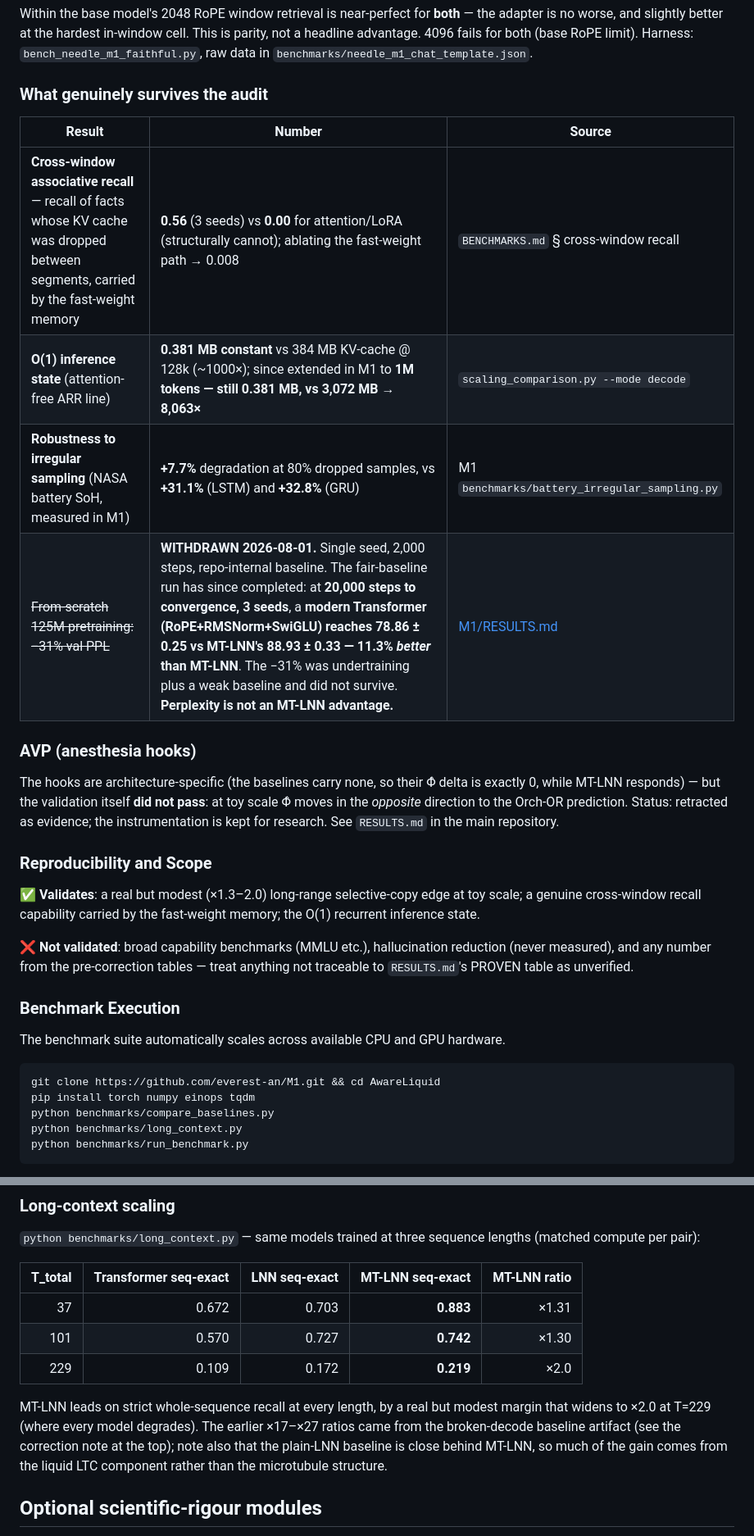
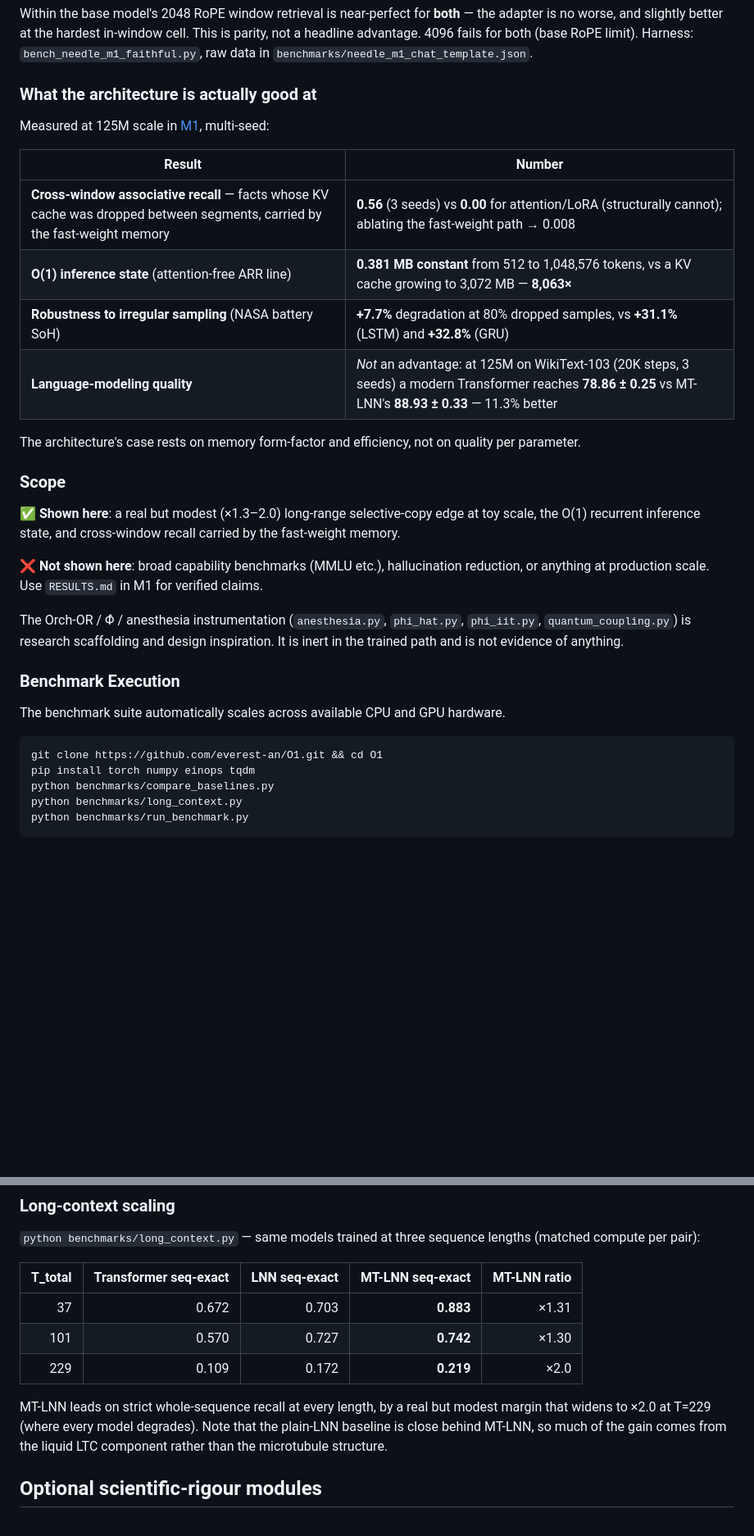
Before and after one commit to everest-an/O1, a Markdown page: README.md, 2 parts joined by grey strips. Shown at 82% size. Rendered like a GitHub page; blank space fills up the shorter version.

````diff
--- a/README.md
+++ b/README.md
@@ -66,31 +57,33 @@ All three architectures learn the task and generalise under a fair decode. MT-LN
 
 Within the base model's 2048 RoPE window retrieval is near-perfect for **both** — the adapter is no worse, and slightly better at the hardest in-window cell. This is parity, not a headline advantage. 4096 fails for both (base RoPE limit). Harness: `bench_needle_m1_faithful.py`, raw data in `benchmarks/needle_m1_chat_template.json`.
 
-### What genuinely survives the audit
+### What the architecture is actually good at
 
-| Result | Number | Source |
-|---|---|---|
-| **Cross-window associative recall** — recall of facts whose KV cache was dropped between segments, carried by the fast-weight memory | **0.56** (3 seeds) vs **0.00** for attention/LoRA (structurally cannot); ablating the fast-weight path → 0.008 | `BENCHMARKS.md` § cross-window recall |
-| **O(1) inference state** (attention-free ARR line) | **0.381 MB constant** vs 384 MB KV-cache @ 128k (~1000×); since extended in M1 to **1M tokens — still 0.381 MB, vs 3,072 MB → 8,063×** | `scaling_comparison.py --mode decode` |
-| **Robustness to irregular sampling** (NASA battery SoH, measured in M1) | **+7.7%** degradation at 80% dropped samples, vs **+31.1%** (LSTM) and **+32.8%** (GRU) | M1 `benchmarks/battery_irregular_sampling.py` |
-| ~~From-scratch 125M pretraining: −31% val PPL~~ | **WITHDRAWN 2026-08-01.** Single seed, 2,000 steps, repo-internal baseline. The fair-baseline run has since completed: at **20,000 steps to convergence, 3 seeds**, a **modern Transformer (RoPE+RMSNorm+SwiGLU) reaches 78.86 ± 0.25 vs MT-LNN's 88.93 ± 0.33 — 11.3% *better* than MT-LNN**. The −31% was undertraining plus a weak baseline and did not survive. **Perplexity is not an MT-LNN advantage.** | [M1/RESULTS.md](https://github.com/everest-an/M1/blob/main/RESULTS.md) |
+Measured at 125M scale in [M1](https://github.com/everest-an/M1), multi-seed:
 
-### AVP (anesthesia hooks)
+| Result | Number |
+|---|---|
+| **Cross-window associative recall** — facts whose KV cache was dropped between segments, carried by the fast-weight memory | **0.56** (3 seeds) vs **0.00** for attention/LoRA (structurally cannot); ablating the fast-weight path → 0.008 |
+| **O(1) inference state** (attention-free ARR line) | **0.381 MB constant** from 512 to 1,048,576 tokens, vs a KV cache growing to 3,072 MB — **8,063×** |
+| **Robustness to irregular sampling** (NASA battery SoH) | **+7.7%** degradation at 80% dropped samples, vs **+31.1%** (LSTM) and **+32.8%** (GRU) |
+| **Language-modeling quality** | *Not* an advantage: at 125M on WikiText-103 (20K steps, 3 seeds) a modern Transformer reaches **78.86 ± 0.25** vs MT-LNN's **88.93 ± 0.33** — 11.3% better |
 
-The hooks are architecture-specific (the baselines carry none, so their Φ̂ delta is exactly 0, while MT-LNN responds) — but the validation itself **did not pass**: at toy scale Φ̂ moves in the *opposite* direction to the Orch-OR prediction. Status: retracted as evidence; the instrumentation is kept for research. See `RESULTS.md` in the main repository.
+The architecture's case rests on memory form-factor and efficiency, not on quality per parameter.
 
-### Reproducibility and Scope
+### Scope
 
-✅ **Validates**: a real but modest (×1.3–2.0) long-range selective-copy edge at toy scale; a genuine cross-window recall capability carried by the fast-weight memory; the O(1) recurrent inference state.
+✅ **Shown here**: a real but modest (×1.3–2.0) long-range selective-copy edge at toy scale, the O(1) recurrent inference state, and cross-window recall carried by the fast-weight memory.
 
-❌ **Not validated**: broad capability benchmarks (MMLU etc.), hallucination reduction (never measured), and any number from the pre-correction tables — treat anything not traceable to `RESULTS.md`'s PROVEN table as unverified.
+❌ **Not shown here**: broad capability benchmarks (MMLU etc.), hallucination reduction, or anything at production scale. Use `RESULTS.md` in M1 for verified claims.
+
+The Orch-OR / Φ̂ / anesthesia instrumentation (`anesthesia.py`, `phi_hat.py`, `phi_iit.py`, `quantum_coupling.py`) is research scaffolding and design inspiration. It is inert in the trained path and is not evidence of anything.
 
 ### Benchmark Execution
 
 The benchmark suite automatically scales across available CPU and GPU hardware.
 
 ```bash
-git clone https://github.com/everest-an/M1.git && cd AwareLiquid
+git clone https://github.com/everest-an/O1.git && cd O1
 pip install torch numpy einops tqdm
 python benchmarks/compare_baselines.py
 python benchmarks/long_context.py
@@ -283,11 +272,9 @@ sequence lengths (matched compute per pair):
 | 229 | 0.109 | 0.172 | **0.219** | ×2.0 |
 
 MT-LNN leads on strict whole-sequence recall at every length, by a real but
-modest margin that widens to ×2.0 at T=229 (where every model degrades).
-The earlier ×17–×27 ratios came from the broken-decode baseline artifact
-(see the correction note at the top); note also that the plain-LNN baseline
-is close behind MT-LNN, so much of the gain comes from the liquid LTC
-component rather than the microtubule structure.
+modest margin that widens to ×2.0 at T=229 (where every model degrades). Note
+that the plain-LNN baseline is close behind MT-LNN, so much of the gain comes
+from the liquid LTC component rather than the microtubule structure.
 
 ## Optional scientific-rigour modules
 
````
Also changed, not shown: other parts of README.md (+10 -24 lines), BENCHMARKS.md (+30 -59 lines).
